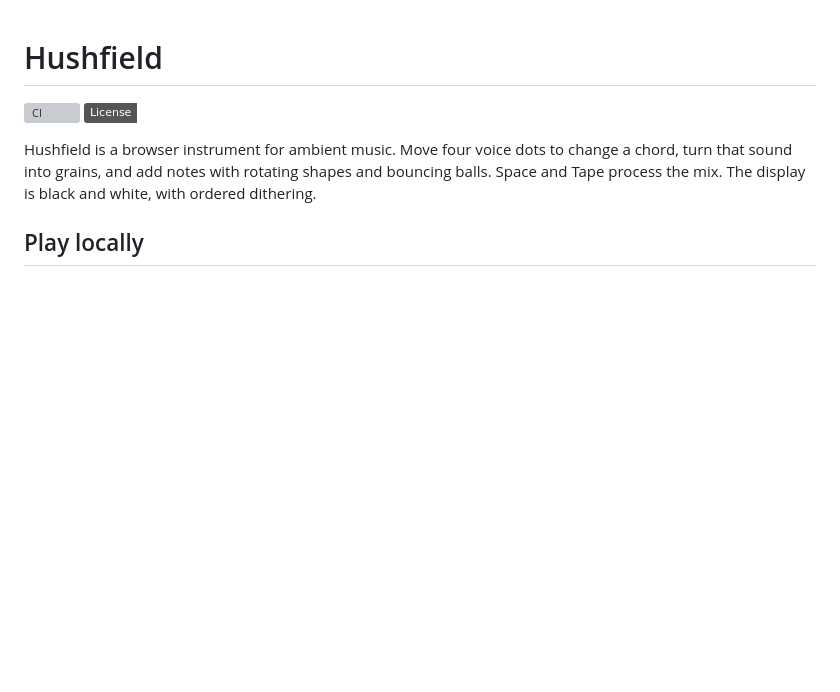
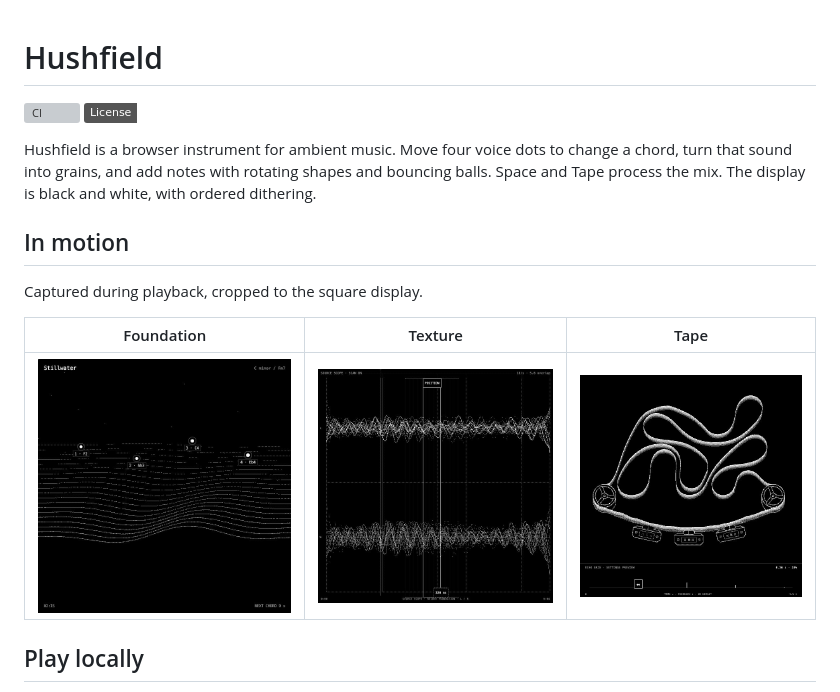
Before and after one commit to jaredkirby/hushfield, a Markdown page: README.md, the part around the change. Drawn GitHub-style; pictures changed too: docs/images/visual-foundation.jpg (added), docs/images/visual-tape.jpg (added), docs/images/visual-texture.jpg (added); badges without logos; blank space fills up the shorter version; grey boxes are pictures that could not be loaded.

Commit message:
docs: add square Foundation Texture and Tape screenshots

```diff
--- a/README.md
+++ b/README.md
@@ -4,6 +4,14 @@
 [![License: MIT](https://img.shields.io/badge/License-MIT-white.svg)](LICENSE)
 
 Hushfield is a browser instrument for ambient music. Move four voice dots to change a chord, turn that sound into grains, and add notes with rotating shapes and bouncing balls. Space and Tape process the mix. The display is black and white, with ordered dithering.
+
+## In motion
+
+Captured during playback, cropped to the square display.
+
+| Foundation | Texture | Tape |
+| --- | --- | --- |
+| ![Foundation's dithered landscape with four chord voice dots](docs/images/visual-foundation.jpg) | ![Texture's live stereo waveform with grain position and length handles](docs/images/visual-texture.jpg) | ![Tape's dithered loop, reels and echo heads above the echo grid](docs/images/visual-tape.jpg) |
 
 ## Play locally
 
```
